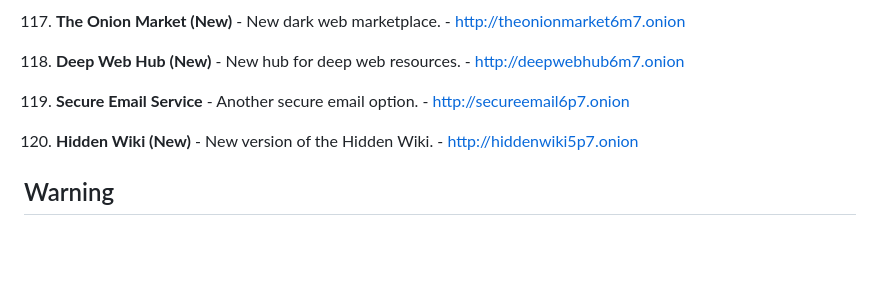
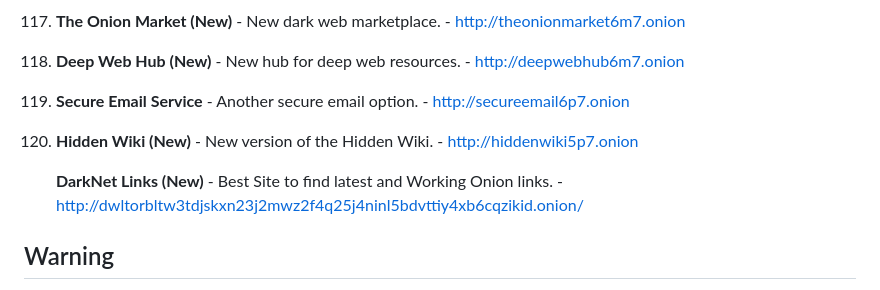
Before and after one commit to Quicksilver-lab/Darkweb-links, a Markdown page: README.md, the part around the change. Drawn GitHub-style; blank space fills up the shorter version.

```diff
--- a/README.md
+++ b/README.md
@@ -378,6 +378,9 @@ This repository contains a comprehensive list of .onion links to various resourc
 120. **Hidden Wiki (New)** - New version of the Hidden Wiki.
     - [http://hiddenwiki5p7.onion](http://hiddenwiki5p7.onion)
 
+     **DarkNet Links (New)** - Best Site to find latest and Working Onion links.
+    - [http://dwltorbltw3tdjskxn23j2mwz2f4q25j4ninl5bdvttiy4xb6cqzikid.onion/](http://dwltorbltw3tdjskxn23j2mwz2f4q25j4ninl5bdvttiy4xb6cqzikid.onion/)
+
 ## Warning
 
 Please be aware that accessing and using .onion sites comes with risks and legal implications. Ensure you are compliant with local laws and regulations. Use these resources responsibly and be cautious of potential security threats.
```
